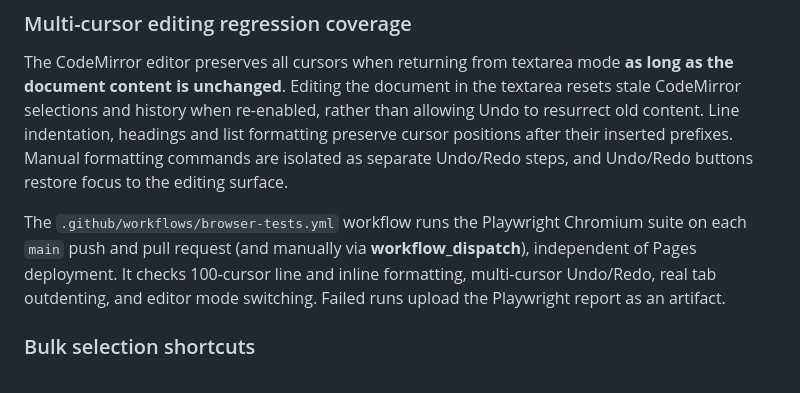
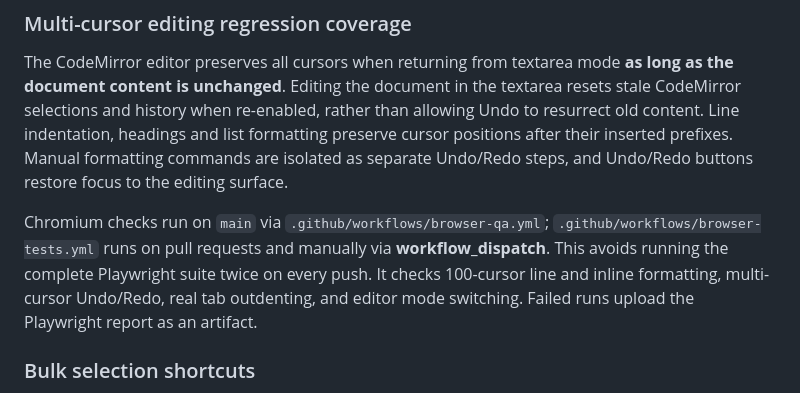
Before and after one commit to shafranek-js/learning-markdown, a Markdown page: README.md, the part around the change. Rendered like a GitHub page.

Commit message:
docs: align browser regression workflow description with nonduplicated CI

```diff
--- a/README.md
+++ b/README.md
@@ -262,7 +262,7 @@ In Multi-cursor mode, select any set of lines and press **Shift+Alt+I** to creat
 
 The CodeMirror editor preserves all cursors when returning from textarea mode **as long as the document content is unchanged**. Editing the document in the textarea resets stale CodeMirror selections and history when re-enabled, rather than allowing Undo to resurrect old content. Line indentation, headings and list formatting preserve cursor positions after their inserted prefixes. Manual formatting commands are isolated as separate Undo/Redo steps, and Undo/Redo buttons restore focus to the editing surface.
 
-The `.github/workflows/browser-tests.yml` workflow runs the Playwright Chromium suite on each `main` push and pull request (and manually via **workflow_dispatch**), independent of Pages deployment. It checks 100-cursor line and inline formatting, multi-cursor Undo/Redo, real tab outdenting, and editor mode switching. Failed runs upload the Playwright report as an artifact.
+Chromium checks run on `main` via `.github/workflows/browser-qa.yml`; `.github/workflows/browser-tests.yml` runs on pull requests and manually via **workflow_dispatch**. This avoids running the complete Playwright suite twice on every push. It checks 100-cursor line and inline formatting, multi-cursor Undo/Redo, real tab outdenting, and editor mode switching. Failed runs upload the Playwright report as an artifact.
 
 
 ### Bulk selection shortcuts
```
